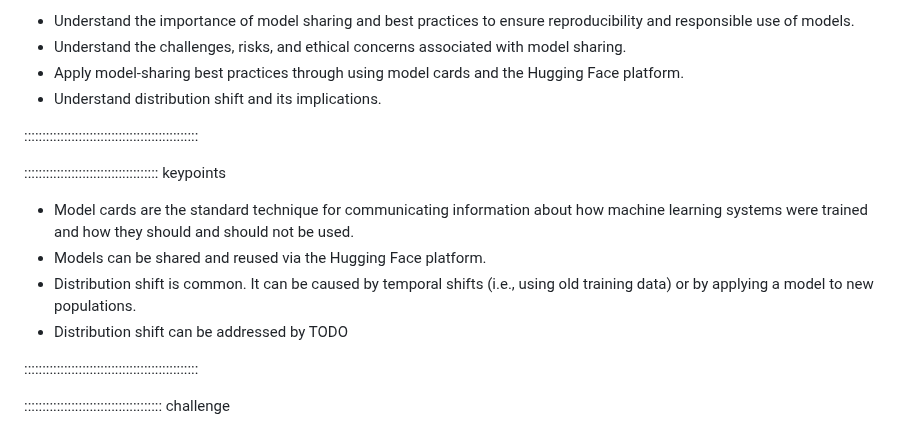
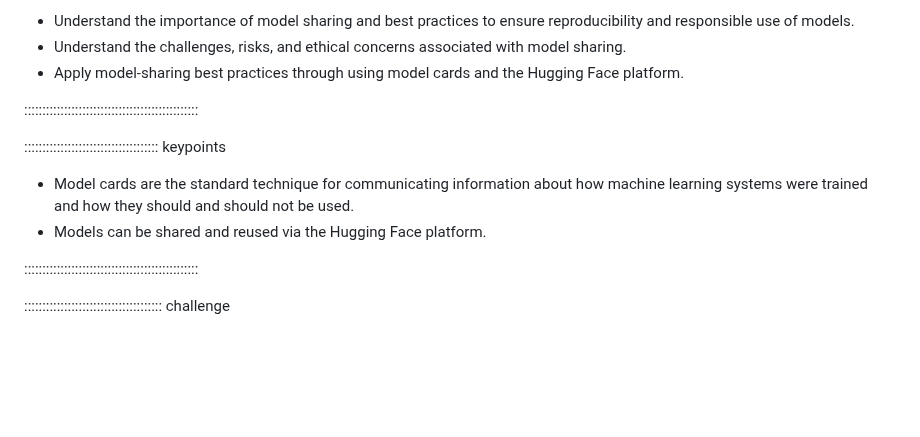
Before and after one commit to carpentries-incubator/fair-explainable-ml, a Markdown page: episodes/8-releasing-a-model.md, the part around the change. Rendered like a GitHub page; blank space fills up the shorter version.

Commit message:
remove OOD topics (saved for other episode)

```diff
--- a/episodes/8-releasing-a-model.md
+++ b/episodes/8-releasing-a-model.md
@@ -18,7 +18,6 @@ exercises: 0
 - Understand the importance of model sharing and best practices to ensure reproducibility and responsible use of models.
 - Understand the challenges, risks, and ethical concerns associated with model sharing.
 - Apply model-sharing best practices through using model cards and the Hugging Face platform.
-- Understand distribution shift and its implications.
 
 ::::::::::::::::::::::::::::::::::::::::::::::::
 
@@ -26,8 +25,6 @@ exercises: 0
 
 - Model cards are the standard technique for communicating information about how machine learning systems were trained and how they should and should not be used.
 - Models can be shared and reused via the Hugging Face platform.
-- Distribution shift is common. It can be caused by temporal shifts (i.e., using old training data) or by applying a model to new populations.
-- Distribution shift can be addressed by TODO
 
 ::::::::::::::::::::::::::::::::::::::::::::::::
 
```
